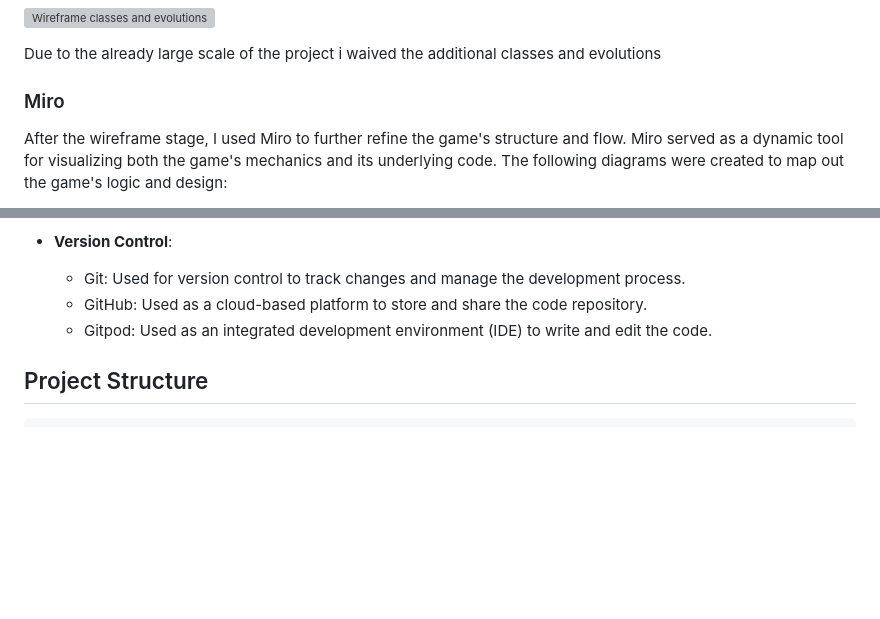
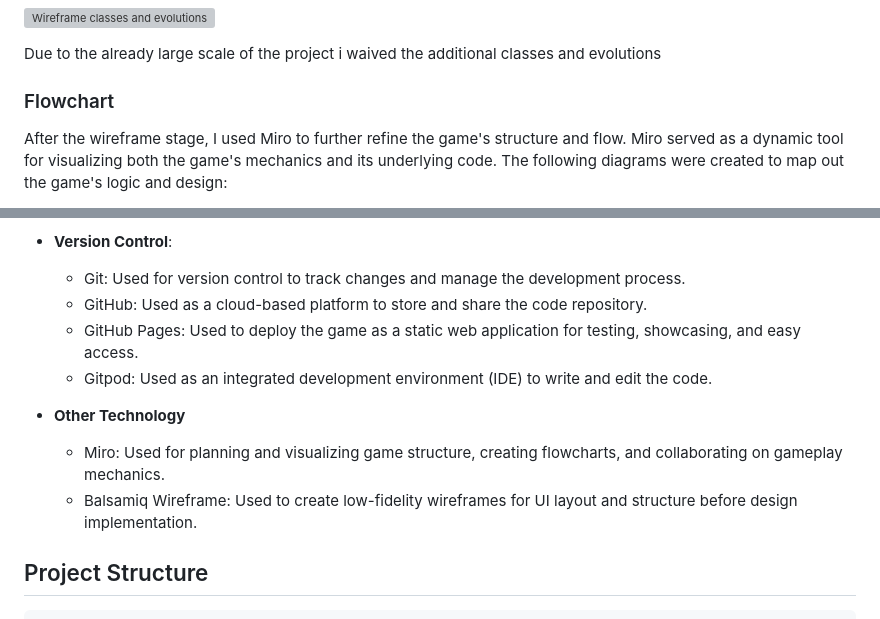
Before and after one commit to fairytaib/Deep-Drop, a Markdown page: README.md, 2 parts joined by grey strips. Rendered like a GitHub page; blank space fills up the shorter version; grey boxes are pictures that could not be loaded.

Commit message:
Add additional text for Balsamiq and Wireframe

```diff
--- a/README.md
+++ b/README.md
@@ -191,7 +191,7 @@ To begin the project, I created wireframes using Balsamiq. These wireframes allo
 
 Due to the already large scale of the project i waived the additional classes and evolutions
 
-### Miro
+### Flowchart
 
 After the wireframe stage, I used Miro to further refine the game's structure and flow. Miro served as a dynamic tool for visualizing both the game's mechanics and its underlying code. The following diagrams were created to map out the game's logic and design:
 
@@ -273,7 +273,12 @@ This structured approach allowed me to stay organized and focus on the most crit
 - **Version Control**:
   - Git: Used for version control to track changes and manage the development process.
   - GitHub: Used as a cloud-based platform to store and share the code repository.
+  - GitHub Pages: Used to deploy the game as a static web application for testing, showcasing, and easy access.
   - Gitpod: Used as an integrated development environment (IDE) to write and edit the code.
+
+- **Other Technology**
+  - Miro: Used for planning and visualizing game structure, creating flowcharts, and collaborating on gameplay mechanics.
+  - Balsamiq Wireframe: Used to create low-fidelity wireframes for UI layout and structure before design implementation.
 
 
 ## Project Structure
```
